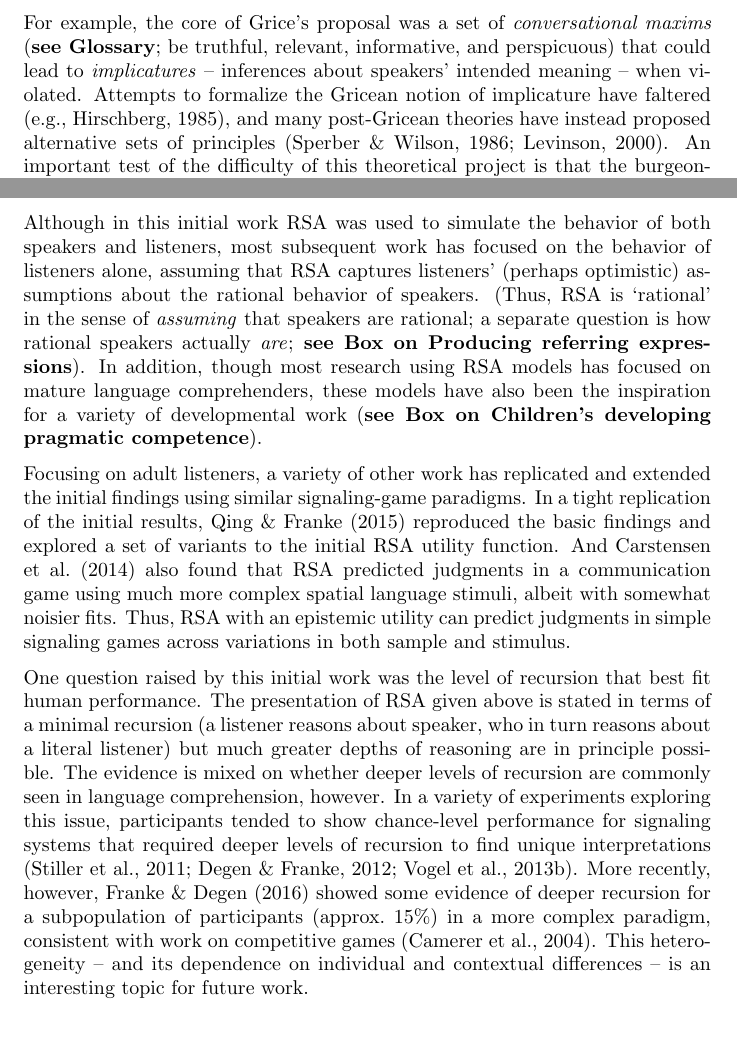
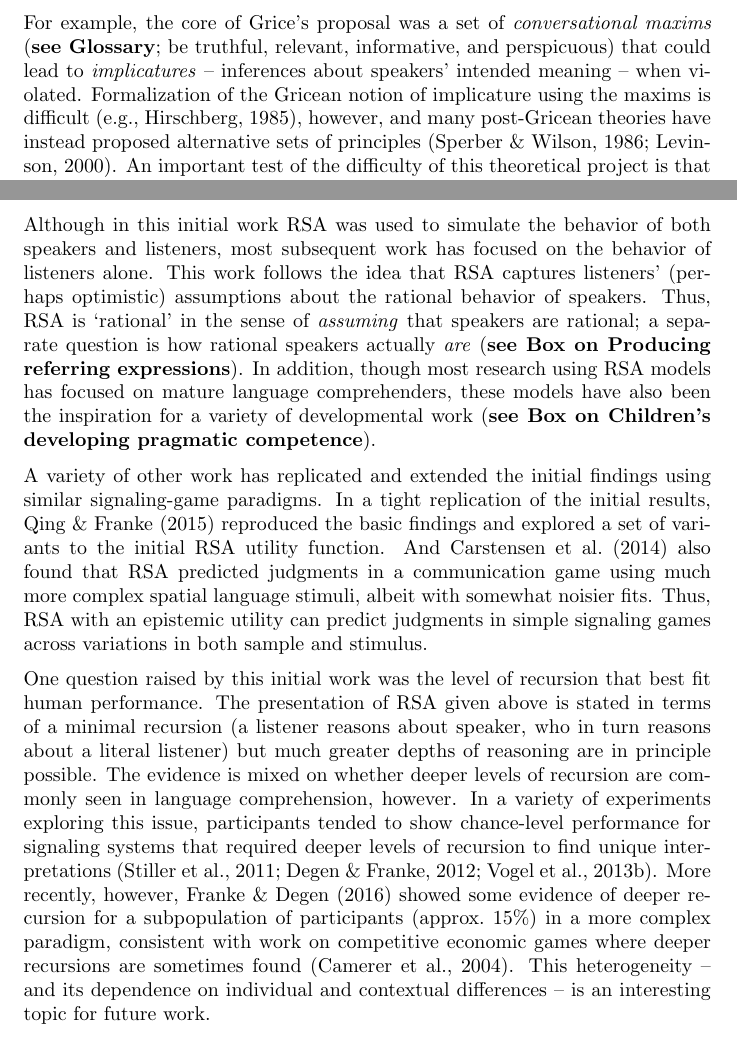
Before and after one commit to ngoodman/ProbPragTiCS2016, a LaTeX paper (PragmaTiCS.tex): two parts of pages 2 and 6 of 20, joined at a grey line, cut so that both start at the same text. Compiled offline with pdfLaTeX.

Commit message:
minor tweaks

```diff
--- a/PragmaTiCS.tex
+++ b/PragmaTiCS.tex
@@ -13,7 +13,7 @@
   \setlength{\itemsep}{0pt}\setlength{\parskip}{0pt}}
 \setcounter{secnumdepth}{0}
 
-\title{Language interpretation as probabilistic inference}
+\title{Pragmatic language interpretation as probabilistic inference}
 
 \author[stan]{Noah D. Goodman\corref{cor1}}
 % \ead{ngoodman@stanford.edu}
@@ -68,8 +68,8 @@ For example, the core of Grice's proposal was a set of
 \emph{conversational maxims} (\textbf{see Glossary}; be truthful,
 relevant, informative, and perspicuous) that could lead to
 \emph{implicatures} -- inferences about speakers' intended meaning
---~when violated. Attempts to formalize the Gricean notion of
-implicature have faltered \cite[e.g.,][]{hirschberg1985}, and many
+--~when violated. Formalization of the Gricean notion of
+implicature using the maxims is difficult \cite[e.g.,][]{hirschberg1985}, however, and many
 post-Gricean theories have instead proposed alternative sets of
 principles \citep{sperber1986,levinson2000}. An important test
 of the difficulty of this theoretical project is that the burgeoning
@@ -219,14 +217,14 @@ with empirical measurements of the prior distribution.
 
 Although in this initial work RSA was used to simulate the behavior of
 both speakers and listeners, most subsequent work has focused on the
-behavior of listeners alone, assuming that RSA captures listeners'
+behavior of listeners alone. This work follows the idea that RSA captures listeners'
 (perhaps optimistic) assumptions about the rational behavior of
-speakers. (Thus, RSA is `rational' in the sense of \emph{assuming} that
+speakers. Thus, RSA is `rational' in the sense of \emph{assuming} that
 speakers are rational; a separate question is how rational speakers
-actually \emph{are}; \textbf{see Box on Producing referring expressions}).
+actually \emph{are} (\textbf{see Box on Producing referring expressions}).
 In addition, though most research using RSA models has focused on mature language comprehenders, these models have also been the inspiration for a variety of developmental work (\textbf{see Box on Children's developing pragmatic competence}).
 
-Focusing on adult listeners, a variety of other work has replicated and extended the initial findings
+A variety of other work has replicated and extended the initial findings
 using similar signaling-game paradigms. In a tight replication of the
 initial results, \citet{qing2015} reproduced the basic findings and
 explored a set of variants to the initial RSA utility function.
@@ -244,8 +242,8 @@ depths of reasoning are in principle possible. The evidence is mixed on whether
 recursion to find unique interpretations \citep{stiller2011,degen2012,vogel2013}. More recently,
 however, \citet{franke2016} showed some evidence of deeper recursion
 for a subpopulation of participants (approx.~15\%) in a more
-complex paradigm, consistent with work on competitive
-games \citep{camerer2004}. This heterogeneity -- and its dependence
+complex paradigm, consistent with work on competitive economic
+games where deeper recursions are sometimes found \citep{camerer2004}. This heterogeneity -- and its dependence
 on individual and contextual differences -- is an interesting topic for
 future work.
 
```
Also changed, not shown: PragmaTiCS.tex (17 more changed lines).
